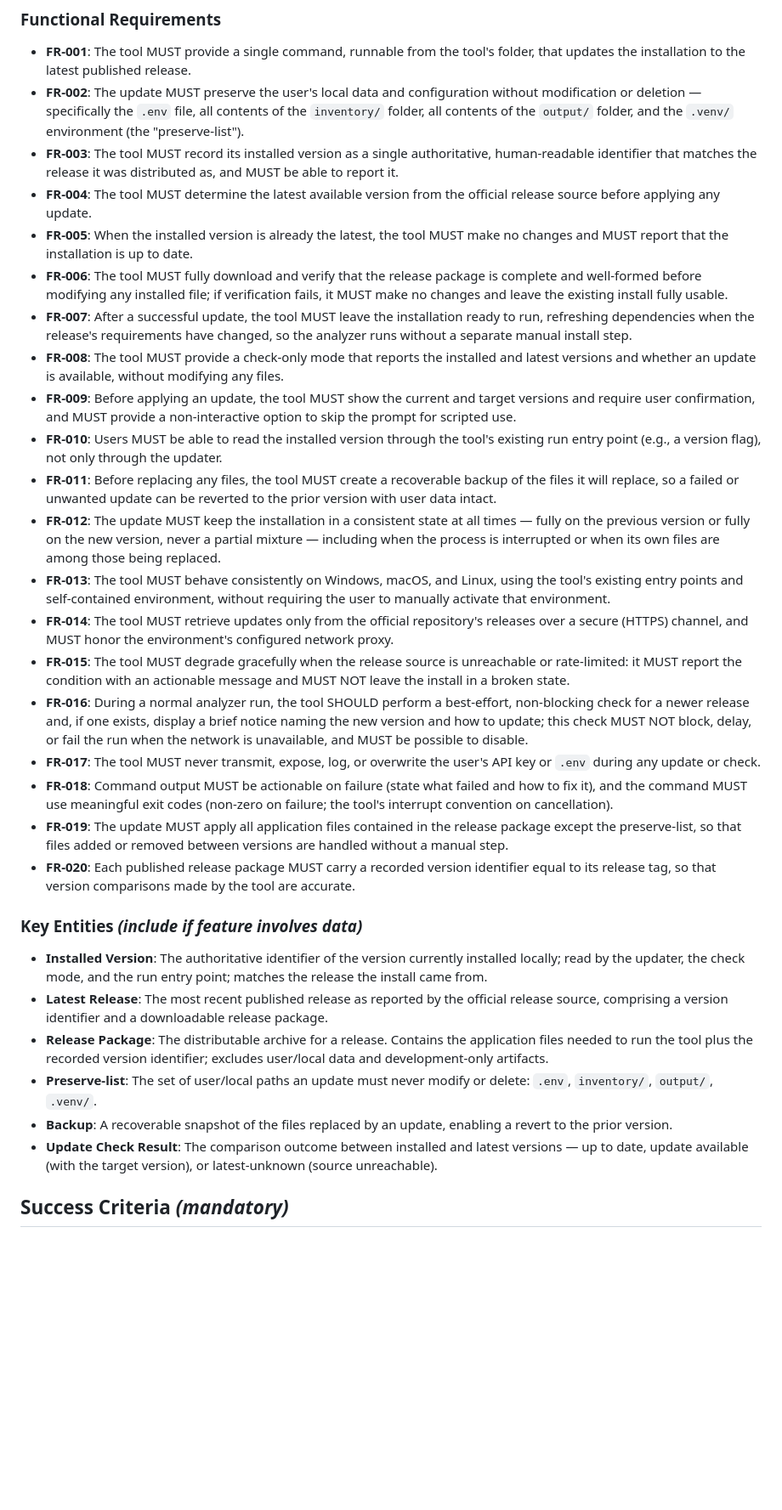
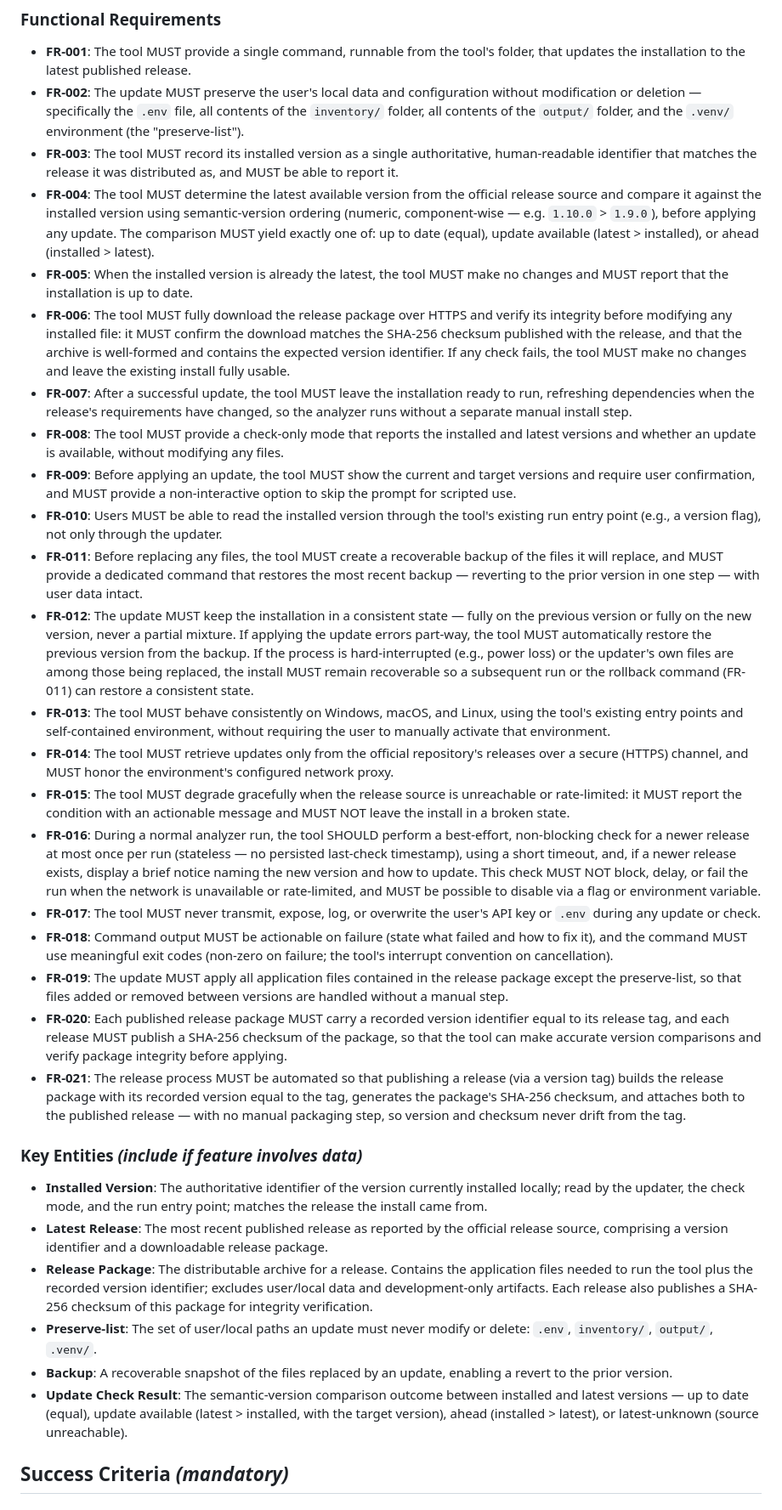
Before and after one commit to xavient/cisco-advisory-impact-analyzer, a Markdown page: specs/003-auto-updater/spec.md, the part around one of its changes. Shown at 85% size. GitHub-like rendering; blank space fills up the shorter version.

```diff
--- a/specs/003-auto-updater/spec.md
+++ b/specs/003-auto-updater/spec.md
@@ -96,32 +107,33 @@ An analyst using the tool normally is told, unobtrusively, when a newer release
 - **FR-001**: The tool MUST provide a single command, runnable from the tool's folder, that updates the installation to the latest published release.
 - **FR-002**: The update MUST preserve the user's local data and configuration without modification or deletion — specifically the `.env` file, all contents of the `inventory/` folder, all contents of the `output/` folder, and the `.venv/` environment (the "preserve-list").
 - **FR-003**: The tool MUST record its installed version as a single authoritative, human-readable identifier that matches the release it was distributed as, and MUST be able to report it.
-- **FR-004**: The tool MUST determine the latest available version from the official release source before applying any update.
+- **FR-004**: The tool MUST determine the latest available version from the official release source and compare it against the installed version using semantic-version ordering (numeric, component-wise — e.g. `1.10.0` > `1.9.0`), before applying any update. The comparison MUST yield exactly one of: up to date (equal), update available (latest > installed), or ahead (installed > latest).
 - **FR-005**: When the installed version is already the latest, the tool MUST make no changes and MUST report that the installation is up to date.
-- **FR-006**: The tool MUST fully download and verify that the release package is complete and well-formed before modifying any installed file; if verification fails, it MUST make no changes and leave the existing install fully usable.
+- **FR-006**: The tool MUST fully download the release package over HTTPS and verify its integrity before modifying any installed file: it MUST confirm the download matches the SHA-256 checksum published with the release, and that the archive is well-formed and contains the expected version identifier. If any check fails, the tool MUST make no changes and leave the existing install fully usable.
 - **FR-007**: After a successful update, the tool MUST leave the installation ready to run, refreshing dependencies when the release's requirements have changed, so the analyzer runs without a separate manual install step.
 - **FR-008**: The tool MUST provide a check-only mode that reports the installed and latest versions and whether an update is available, without modifying any files.
 - **FR-009**: Before applying an update, the tool MUST show the current and target versions and require user confirmation, and MUST provide a non-interactive option to skip the prompt for scripted use.
 - **FR-010**: Users MUST be able to read the installed version through the tool's existing run entry point (e.g., a version flag), not only through the updater.
-- **FR-011**: Before replacing any files, the tool MUST create a recoverable backup of the files it will replace, so a failed or unwanted update can be reverted to the prior version with user data intact.
-- **FR-012**: The update MUST keep the installation in a consistent state at all times — fully on the previous version or fully on the new version, never a partial mixture — including when the process is interrupted or when its own files are among those being replaced.
+- **FR-011**: Before replacing any files, the tool MUST create a recoverable backup of the files it will replace, and MUST provide a dedicated command that restores the most recent backup — reverting to the prior version in one step — with user data intact.
+- **FR-012**: The update MUST keep the installation in a consistent state — fully on the previous version or fully on the new version, never a partial mixture. If applying the update errors part-way, the tool MUST automatically restore the previous version from the backup. If the process is hard-interrupted (e.g., power loss) or the updater's own files are among those being replaced, the install MUST remain recoverable so a subsequent run or the rollback command (FR-011) can restore a consistent state.
 - **FR-013**: The tool MUST behave consistently on Windows, macOS, and Linux, using the tool's existing entry points and self-contained environment, without requiring the user to manually activate that environment.
 - **FR-014**: The tool MUST retrieve updates only from the official repository's releases over a secure (HTTPS) channel, and MUST honor the environment's configured network proxy.
 - **FR-015**: The tool MUST degrade gracefully when the release source is unreachable or rate-limited: it MUST report the condition with an actionable message and MUST NOT leave the install in a broken state.
-- **FR-016**: During a normal analyzer run, the tool SHOULD perform a best-effort, non-blocking check for a newer release and, if one exists, display a brief notice naming the new version and how to update; this check MUST NOT block, delay, or fail the run when the network is unavailable, and MUST be possible to disable.
+- **FR-016**: During a normal analyzer run, the tool SHOULD perform a best-effort, non-blocking check for a newer release at most once per run (stateless — no persisted last-check timestamp), using a short timeout, and, if a newer release exists, display a brief notice naming the new version and how to update. This check MUST NOT block, delay, or fail the run when the network is unavailable or rate-limited, and MUST be possible to disable via a flag or environment variable.
 - **FR-017**: The tool MUST never transmit, expose, log, or overwrite the user's API key or `.env` during any update or check.
 - **FR-018**: Command output MUST be actionable on failure (state what failed and how to fix it), and the command MUST use meaningful exit codes (non-zero on failure; the tool's interrupt convention on cancellation).
 - **FR-019**: The update MUST apply all application files contained in the release package except the preserve-list, so that files added or removed between versions are handled without a manual step.
-- **FR-020**: Each published release package MUST carry a recorded version identifier equal to its release tag, so that version comparisons made by the tool are accurate.
+- **FR-020**: Each published release package MUST carry a recorded version identifier equal to its release tag, and each release MUST publish a SHA-256 checksum of the package, so that the tool can make accurate version comparisons and verify package integrity before applying.
+- **FR-021**: The release process MUST be automated so that publishing a release (via a version tag) builds the release package with its recorded version equal to the tag, generates the package's SHA-256 checksum, and attaches both to the published release — with no manual packaging step, so version and checksum never drift from the tag.
 
 ### Key Entities *(include if feature involves data)*
 
 - **Installed Version**: The authoritative identifier of the version currently installed locally; read by the updater, the check mode, and the run entry point; matches the release the install came from.
 - **Latest Release**: The most recent published release as reported by the official release source, comprising a version identifier and a downloadable release package.
-- **Release Package**: The distributable archive for a release. Contains the application files needed to run the tool plus the recorded version identifier; excludes user/local data and development-only artifacts.
+- **Release Package**: The distributable archive for a release. Contains the application files needed to run the tool plus the recorded version identifier; excludes user/local data and development-only artifacts. Each release also publishes a SHA-256 checksum of this package for integrity verification.
 - **Preserve-list**: The set of user/local paths an update must never modify or delete: `.env`, `inventory/`, `output/`, `.venv/`.
 - **Backup**: A recoverable snapshot of the files replaced by an update, enabling a revert to the prior version.
-- **Update Check Result**: The comparison outcome between installed and latest versions — up to date, update available (with the target version), or latest-unknown (source unreachable).
+- **Update Check Result**: The semantic-version comparison outcome between installed and latest versions — up to date (equal), update available (latest > installed, with the target version), ahead (installed > latest), or latest-unknown (source unreachable).
 
 ## Success Criteria *(mandatory)*
 
```
Also changed, not shown: other parts of specs/003-auto-updater/spec.md (+18 -7 lines).
